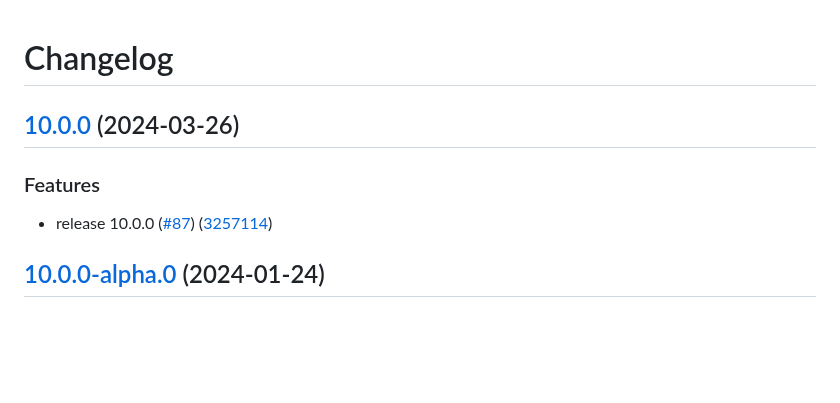
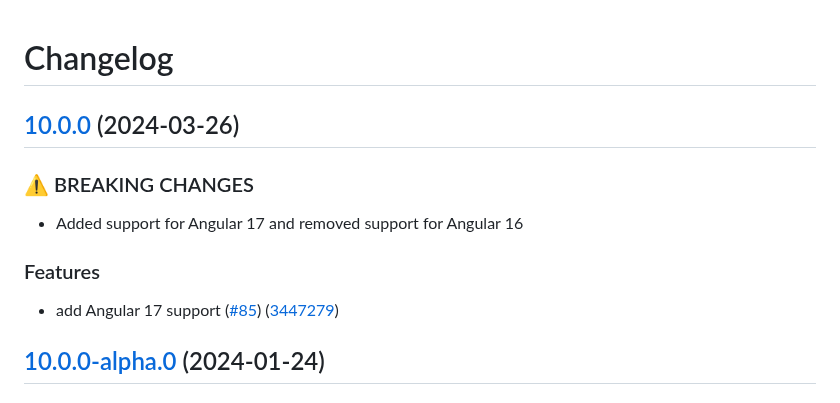
Before and after one commit to blackbaud/stache, a Markdown page: CHANGELOG.md, the part around the change. GitHub-like rendering; blank space fills up the shorter version.

Commit message:
chore: update 10.0.0 changelog (#91)

```diff
--- a/CHANGELOG.md
+++ b/CHANGELOG.md
@@ -3,9 +3,13 @@
 ## [10.0.0](https://github.com/blackbaud/stache/compare/10.0.0-alpha.0...10.0.0) (2024-03-26)
 
 
+### ⚠ BREAKING CHANGES
+
+* Added support for Angular 17 and removed support for Angular 16
+
 ### Features
 
-* release 10.0.0 ([#87](https://github.com/blackbaud/stache/issues/87)) ([3257114](https://github.com/blackbaud/stache/commit/325711438468d144f2e105c0ad95afb937379561))
+* add Angular 17 support ([#85](https://github.com/blackbaud/stache/issues/85)) ([3447279](https://github.com/blackbaud/stache/commit/34472796fd60068e7ac6cde8dc9bb2480714a16c))
 
 ## [10.0.0-alpha.0](https://github.com/blackbaud/stache/compare/9.0.0...10.0.0-alpha.0) (2024-01-24)
 
```
